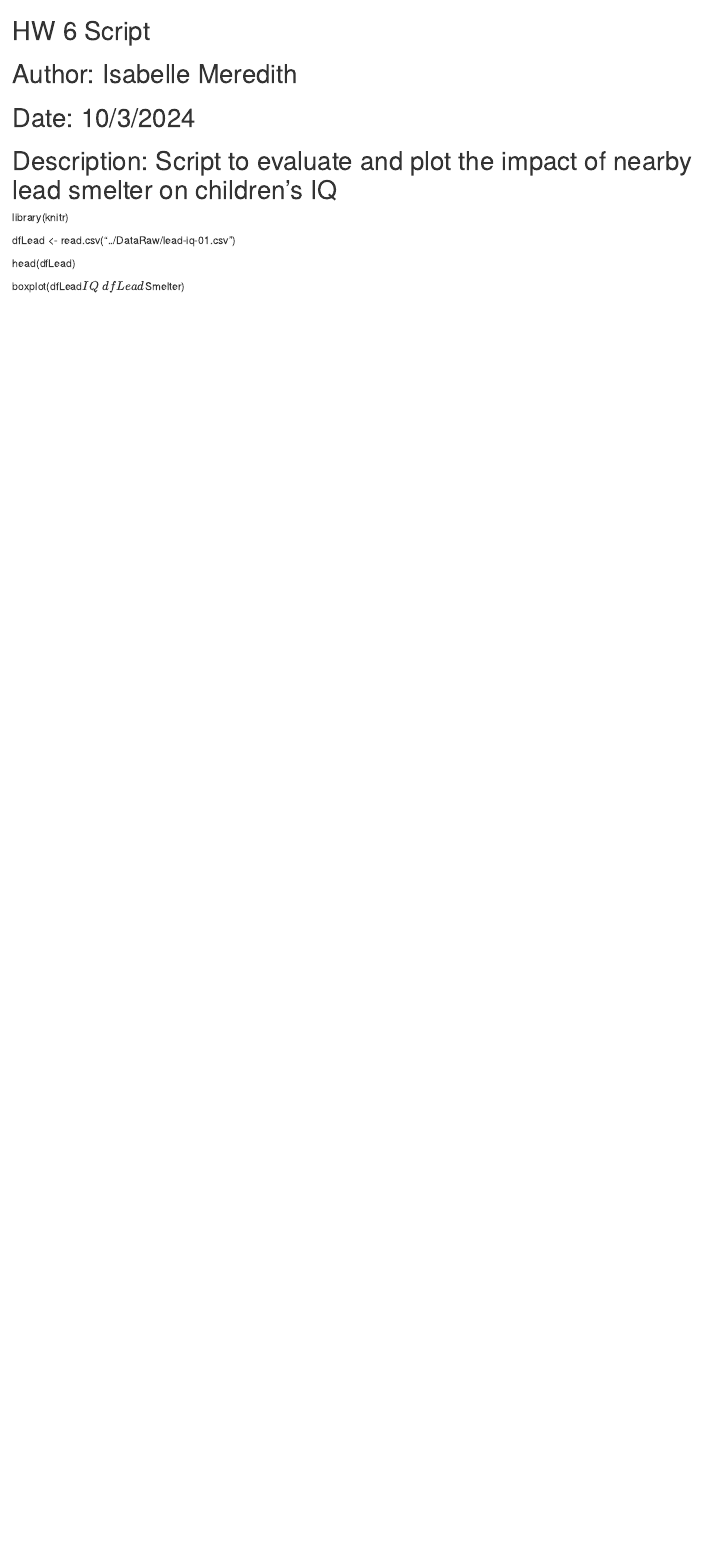
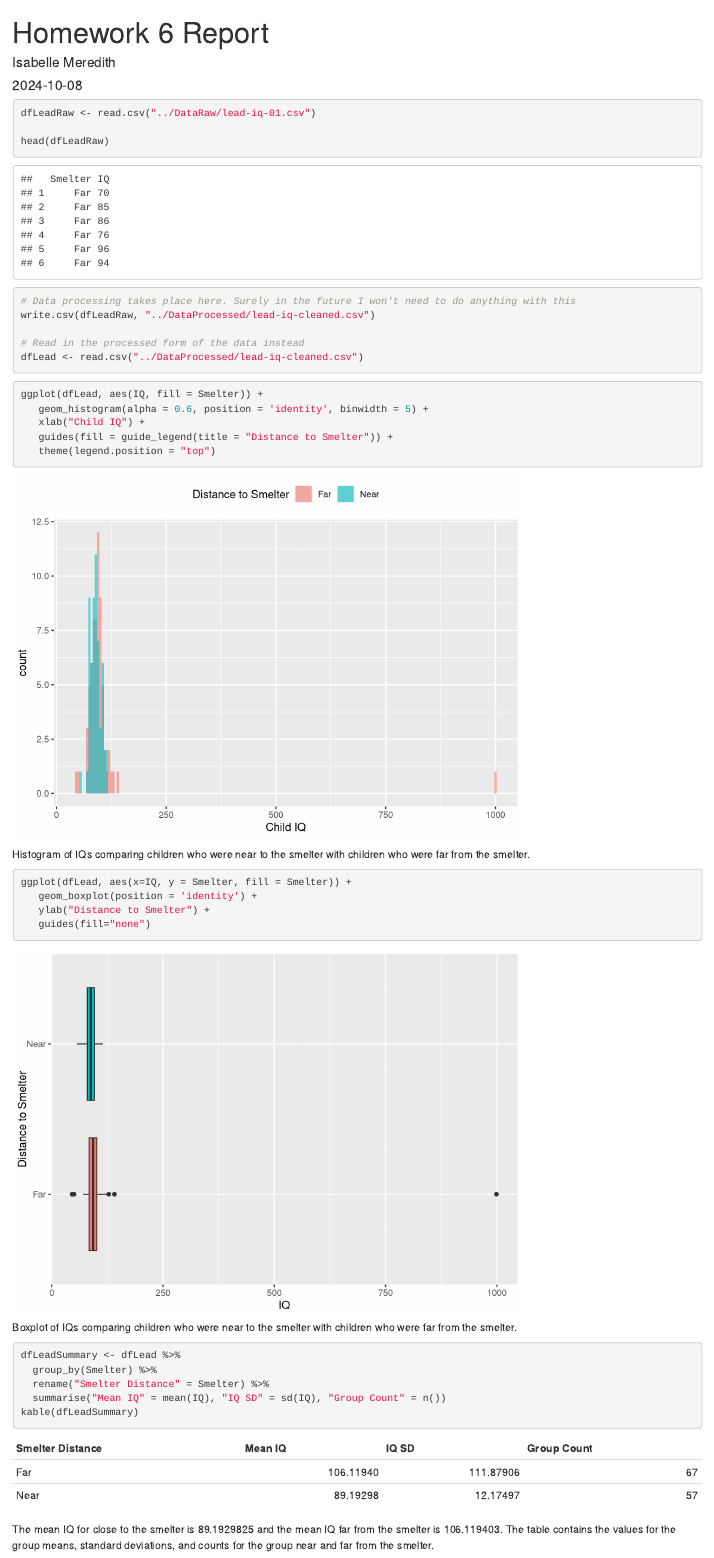
Before and after one commit to isabellemeredith/Homework6StatisticalConsulting, an R Markdown document (Code/Analysis.Rmd): the page in a window 1100 px wide, from its top. Rendered offline with R 4.5, knitr and Pandoc, with nearby package versions.

Commit message:
added table to report

````diff
--- a/Code/Analysis.Rmd
+++ b/Code/Analysis.Rmd
@@ -0,0 +1,2 @@
+---
+title: "Homework 6 Report"
@@ -8,6 +26,45 @@ library(knitr)
 
-dfLead <- read.csv("../DataRaw/lead-iq-01.csv")
+```{r}
+dfLeadRaw <- read.csv("../DataRaw/lead-iq-01.csv")
 
-head(dfLead)
+head(dfLeadRaw)
 
-boxplot(dfLead$IQ ~ dfLead$Smelter)
+# Data processing takes place here. Surely in the future I won't need to do anything with this
+write.csv(dfLeadRaw, "../DataProcessed/lead-iq-cleaned.csv")
+
+# Read in the processed form of the data instead
+dfLead <- read.csv("../DataProcessed/lead-iq-cleaned.csv")
+
+```
+
+```{r}
+ggplot(dfLead, aes(IQ, fill = Smelter)) +
+   geom_histogram(alpha = 0.6, position = 'identity', binwidth = 5) +
+   xlab("Child IQ") +
+   guides(fill = guide_legend(title = "Distance to Smelter")) +
+   theme(legend.position = "top")
+```
+Histogram of IQs comparing children who were near to the smelter with children who were far from the smelter.
+
+```{r}
+ggplot(dfLead, aes(x=IQ, y = Smelter, fill = Smelter)) +
+   geom_boxplot(position = 'identity') +
+   ylab("Distance to Smelter") +
+   guides(fill="none")
+```
+Boxplot of IQs comparing children who were near to the smelter with children who were far from the smelter.
+
+```{r, include = FALSE}
+meanNear <- mean(dfLead[dfLead$Smelter == "Near", "IQ"])
+meanFar <- mean(dfLead[dfLead$Smelter == "Far", "IQ"])
+```
+
+```{r}
+dfLeadSummary <- dfLead %>%
+  group_by(Smelter) %>%
+  rename("Smelter Distance" = Smelter) %>%
+  summarise("Mean IQ" = mean(IQ), "IQ SD" = sd(IQ), "Group Count" = n())
+kable(dfLeadSummary)
+```
+
+The mean IQ for close to the smelter is `r meanNear` and the mean IQ far from the smelter is `r meanFar`. The table contains the values for the group means, standard deviations, and counts for the group near and far from the smelter.
````
Also changed, not shown: Reports/Analysis.pdf (added), Code/Analysis.Rmd (16 more changed lines).
